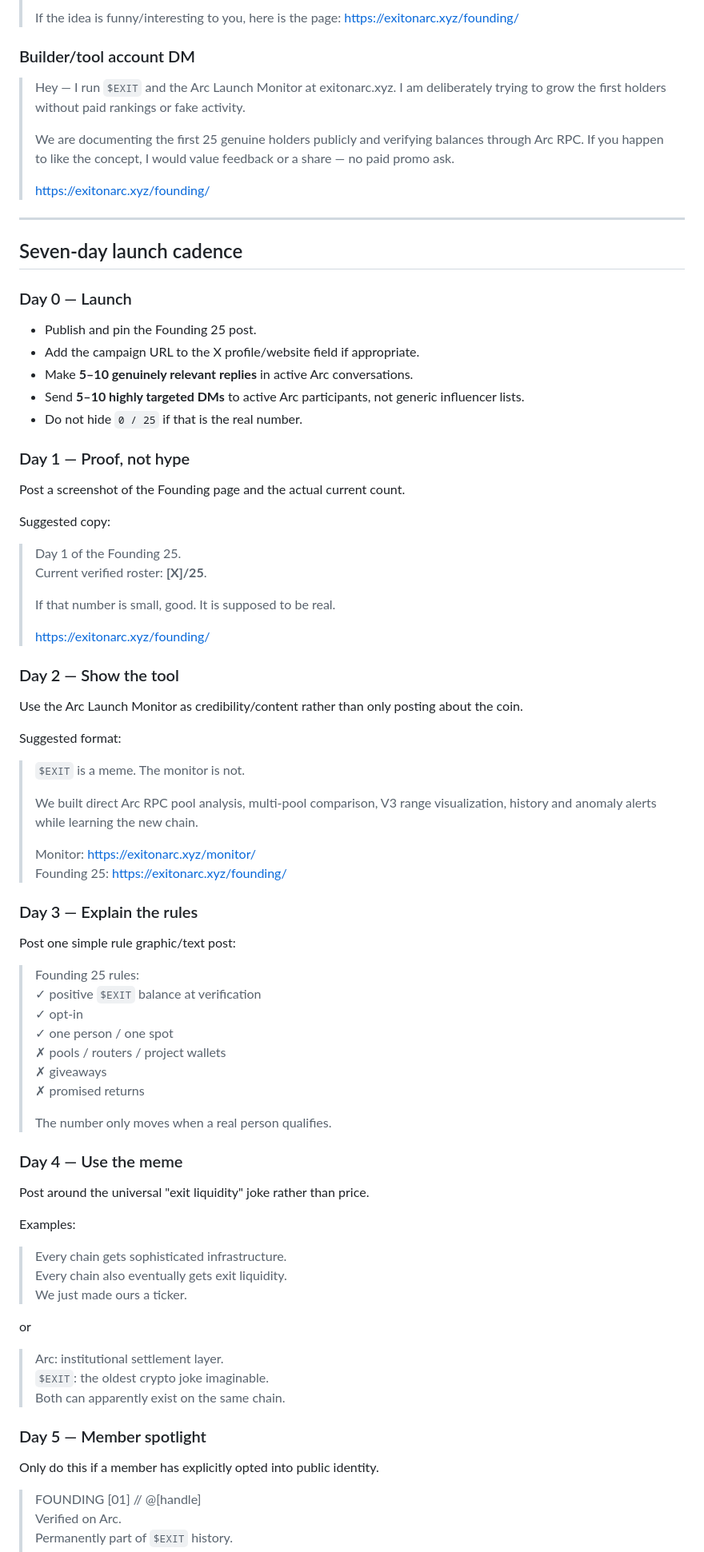
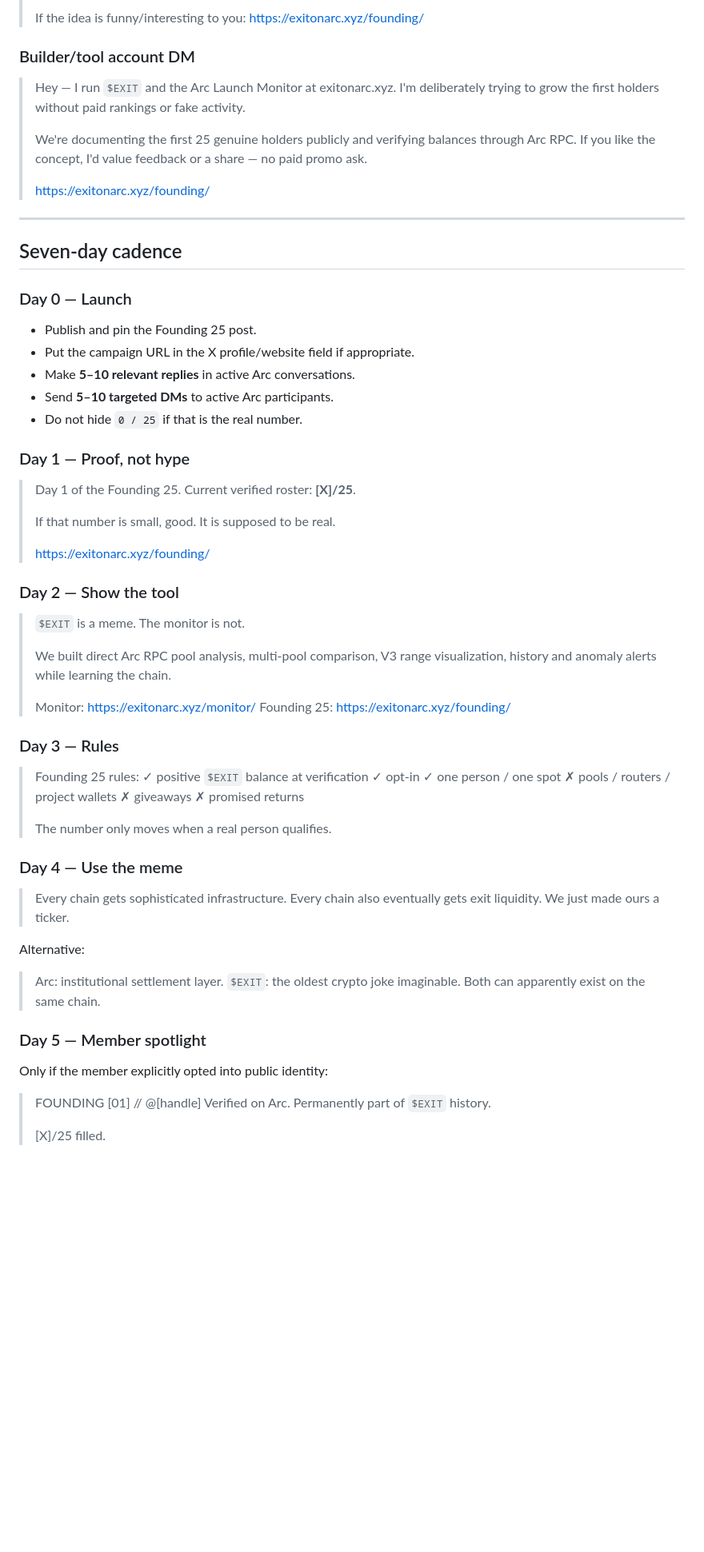
Before and after one commit to bini1995/exit-on-arc, a Markdown page: FOUNDING25-LAUNCH.md, the part around one of its changes. Shown at 80% size. GitHub-like rendering; blank space fills up the shorter version.

```diff
--- a/FOUNDING25-LAUNCH.md
+++ b/FOUNDING25-LAUNCH.md
@@ -150,31 +133,27 @@ Only DM people who are visibly active in Arc and whose profile permits it. Do no
 >
-> If the idea is funny/interesting to you, here is the page: https://exitonarc.xyz/founding/
+> If the idea is funny/interesting to you: https://exitonarc.xyz/founding/
 
 ### Builder/tool account DM
 
-> Hey — I run `$EXIT` and the Arc Launch Monitor at exitonarc.xyz. I am deliberately trying to grow the first holders without paid rankings or fake activity.
+> Hey — I run `$EXIT` and the Arc Launch Monitor at exitonarc.xyz. I'm deliberately trying to grow the first holders without paid rankings or fake activity.
 >
-> We are documenting the first 25 genuine holders publicly and verifying balances through Arc RPC. If you happen to like the concept, I would value feedback or a share — no paid promo ask.
+> We're documenting the first 25 genuine holders publicly and verifying balances through Arc RPC. If you like the concept, I'd value feedback or a share — no paid promo ask.
 >
 > https://exitonarc.xyz/founding/
 
 ---
 
-## Seven-day launch cadence
+## Seven-day cadence
 
 ### Day 0 — Launch
 
 - Publish and pin the Founding 25 post.
-- Add the campaign URL to the X profile/website field if appropriate.
-- Make **5–10 genuinely relevant replies** in active Arc conversations.
-- Send **5–10 highly targeted DMs** to active Arc participants, not generic influencer lists.
+- Put the campaign URL in the X profile/website field if appropriate.
+- Make **5–10 relevant replies** in active Arc conversations.
+- Send **5–10 targeted DMs** to active Arc participants.
 - Do not hide `0 / 25` if that is the real number.
 
 ### Day 1 — Proof, not hype
-
-Post a screenshot of the Founding page and the actual current count.
-
-Suggested copy:
 
 > Day 1 of the Founding 25.
 > Current verified roster: **[X]/25**.
@@ -185,20 +164,14 @@ Suggested copy:
 
 ### Day 2 — Show the tool
 
-Use the Arc Launch Monitor as credibility/content rather than only posting about the coin.
-
-Suggested format:
-
 > `$EXIT` is a meme. The monitor is not.
 >
-> We built direct Arc RPC pool analysis, multi-pool comparison, V3 range visualization, history and anomaly alerts while learning the new chain.
+> We built direct Arc RPC pool analysis, multi-pool comparison, V3 range visualization, history and anomaly alerts while learning the chain.
 >
 > Monitor: https://exitonarc.xyz/monitor/
 > Founding 25: https://exitonarc.xyz/founding/
 
-### Day 3 — Explain the rules
-
-Post one simple rule graphic/text post:
+### Day 3 — Rules
 
 > Founding 25 rules:
 > ✓ positive `$EXIT` balance at verification
@@ -212,15 +185,11 @@ Post one simple rule graphic/text post:
 
 ### Day 4 — Use the meme
 
-Post around the universal "exit liquidity" joke rather than price.
-
-Examples:
-
 > Every chain gets sophisticated infrastructure.
 > Every chain also eventually gets exit liquidity.
 > We just made ours a ticker.
 
-or
+Alternative:
 
 > Arc: institutional settlement layer.
 > `$EXIT`: the oldest crypto joke imaginable.
@@ -228,7 +197,7 @@ or
 
 ### Day 5 — Member spotlight
 
-Only do this if a member has explicitly opted into public identity.
+Only if the member explicitly opted into public identity:
 
 > FOUNDING [01] // @[handle]
 > Verified on Arc.
```
Also changed, not shown: other parts of FOUNDING25-LAUNCH.md (+43 -63 lines).
